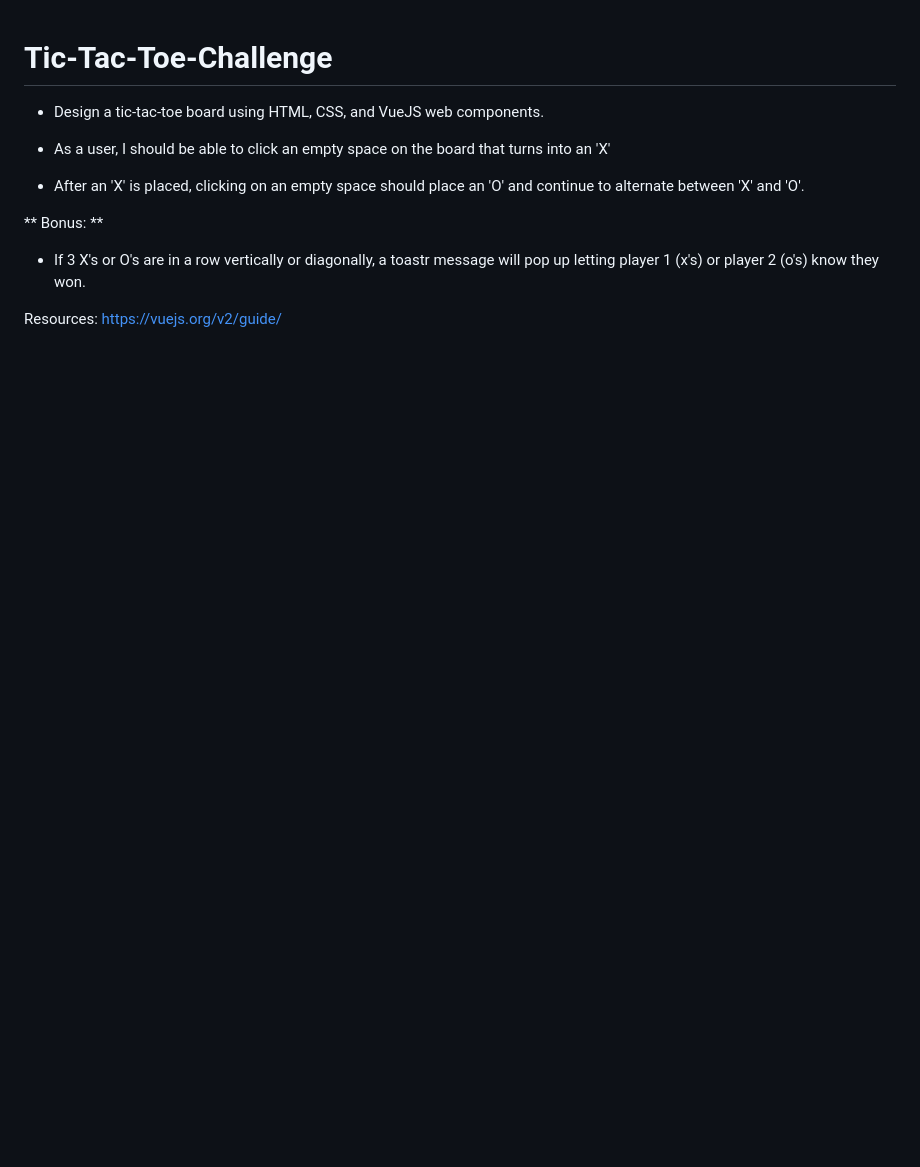
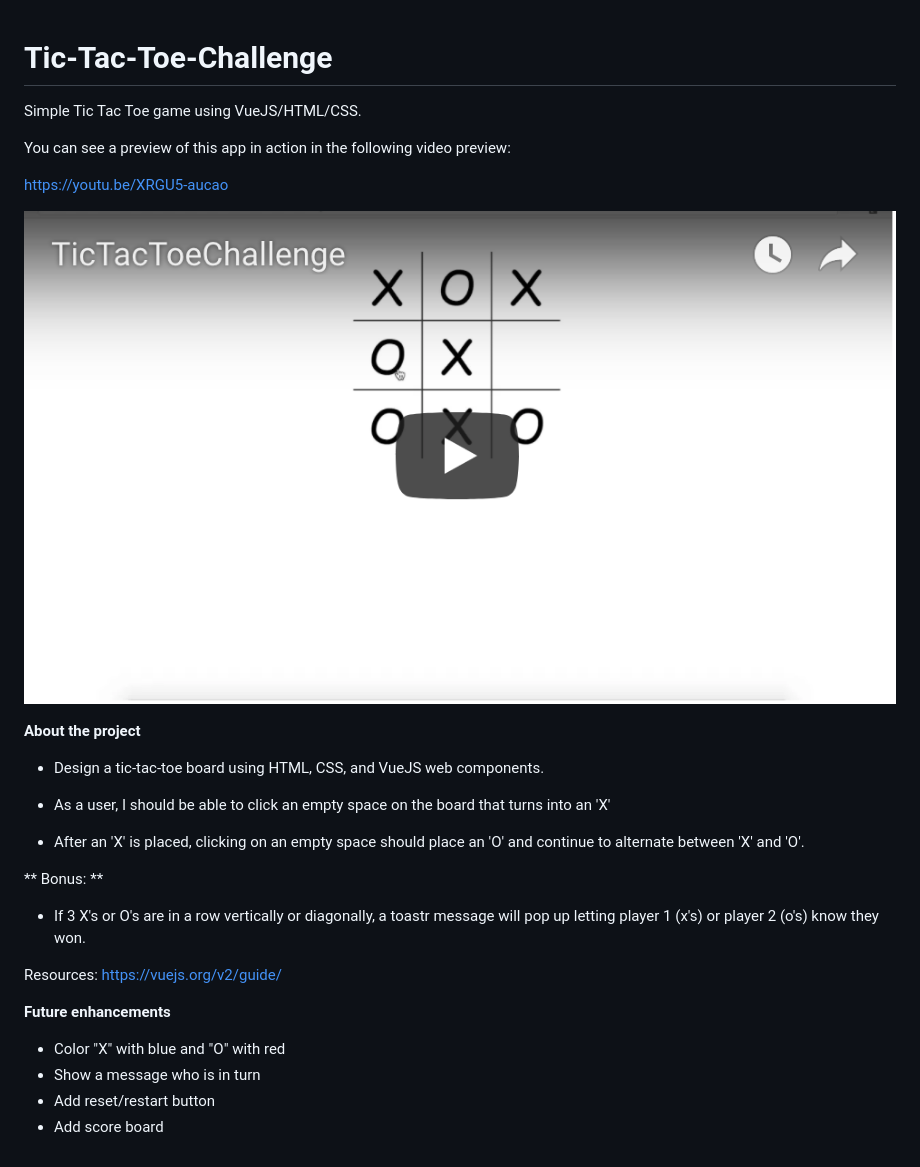
Before and after one commit to rakumasa/Tic-Tac-Toe-Challenge, a Markdown page: README.md, the part around the change. GitHub-like rendering; pictures changed too: images/TicTacToe.png (added); blank space fills up the shorter version.

```diff
--- a/README.md
+++ b/README.md
@@ -1,4 +1,16 @@
 # Tic-Tac-Toe-Challenge
+
+Simple Tic Tac Toe game using VueJS/HTML/CSS.
+
+You can see a preview of this app in action in the following video preview:
+
+https://youtu.be/XRGU5-aucao
+
+[![Watch the video](images/TicTacToe.png)](https://youtu.be/XRGU5-aucao)
+
+
+
+**About the project**
 
 - Design a tic-tac-toe board using HTML, CSS, and VueJS web components.
 
@@ -12,3 +24,10 @@
 
 Resources:
 https://vuejs.org/v2/guide/
+
+
+**Future enhancements**
+- Color "X" with blue and "O" with red
+- Show a message who is in turn
+- Add reset/restart button
+- Add score board
```
Also changed, not shown: 1 other file.
